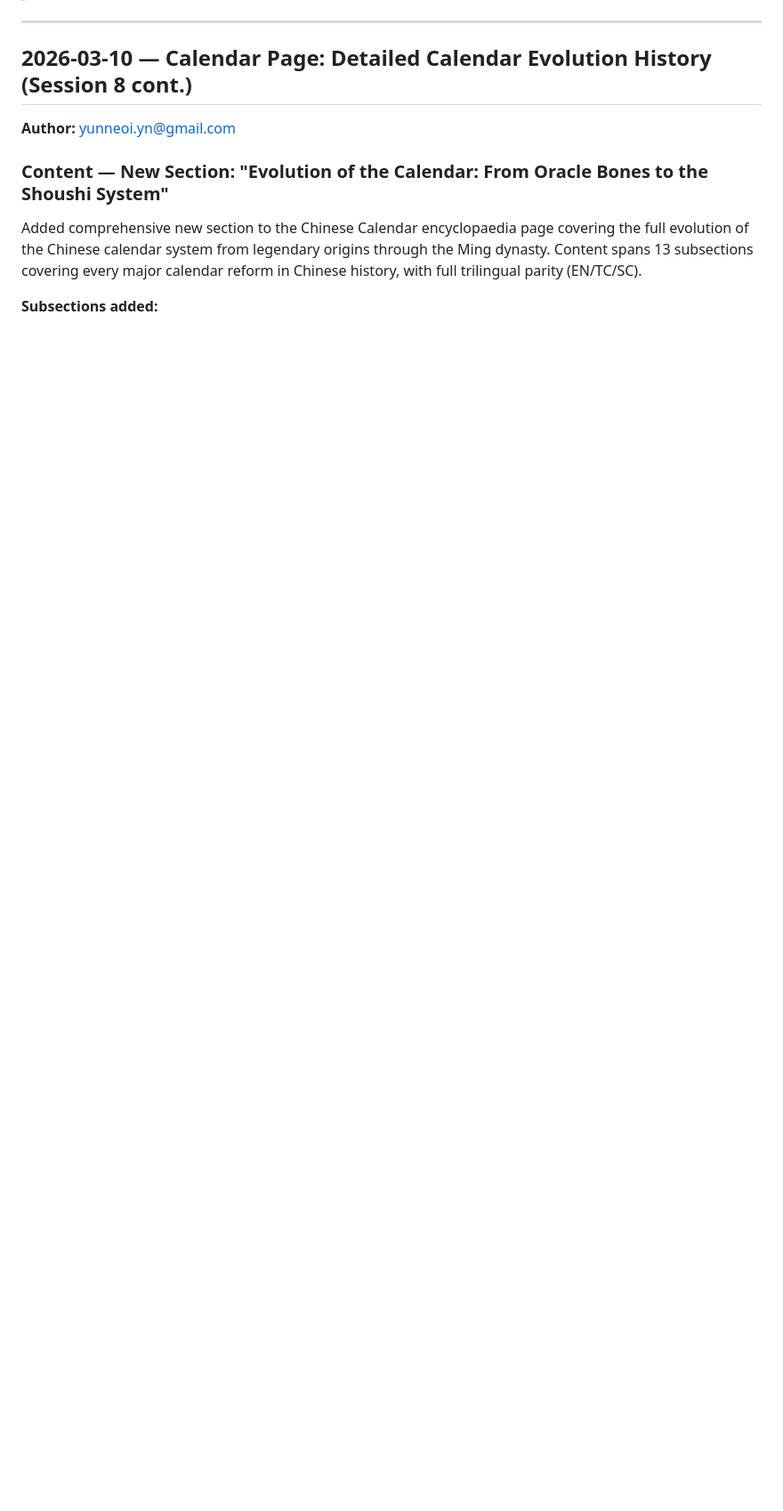
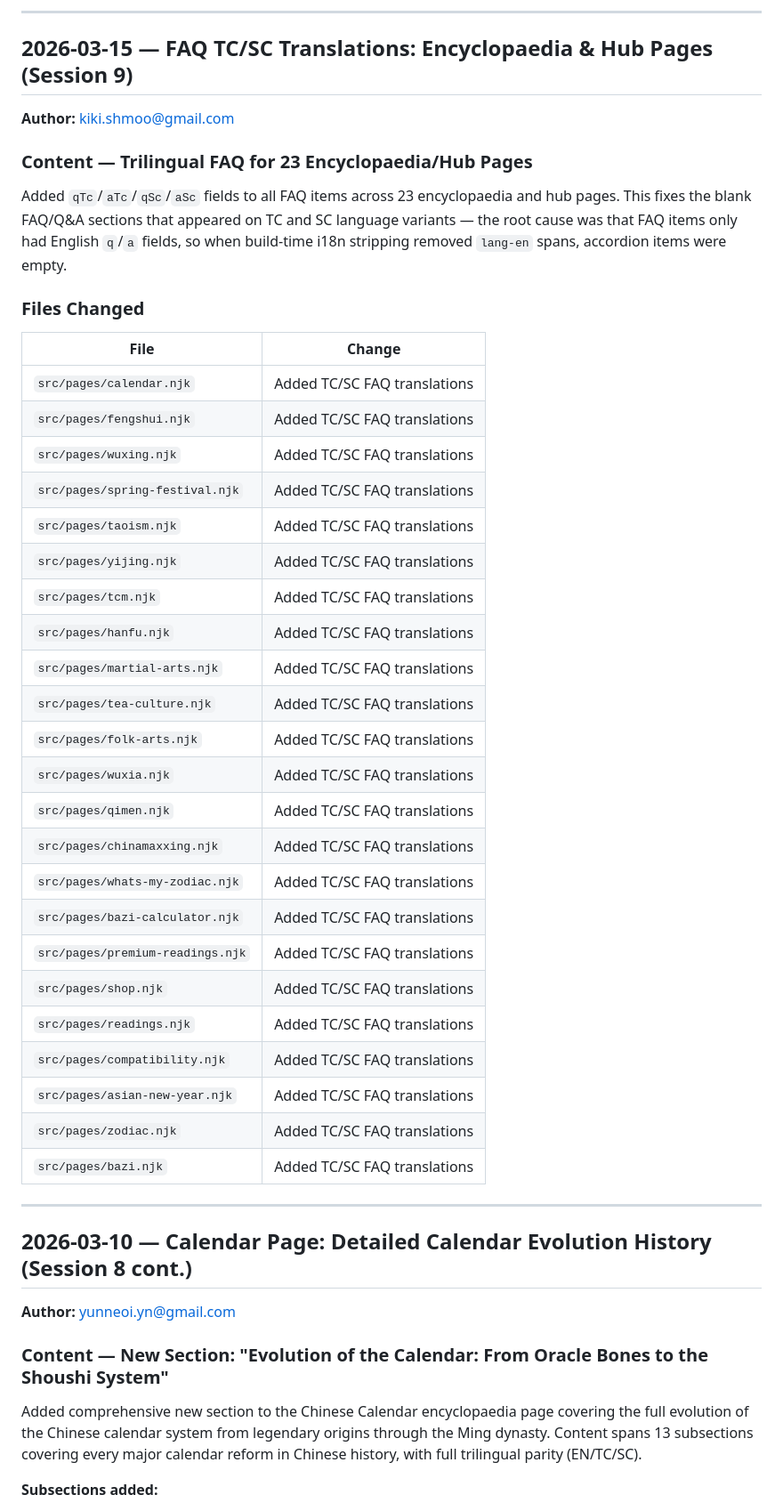
Before and after one commit to kikishmoo/chinesezodiacyear.com, a Markdown page: CHANGELOG.md, the part around one of its changes. Shown at 89% size. Drawn GitHub-style; blank space fills up the shorter version.

```diff
--- a/CHANGELOG.md
+++ b/CHANGELOG.md
@@ -5,3 +38,40 @@
+---
+
+## 2026-03-15 — FAQ TC/SC Translations: Encyclopaedia & Hub Pages (Session 9)
+
+**Author:** kiki.shmoo@gmail.com
+
+### Content — Trilingual FAQ for 23 Encyclopaedia/Hub Pages
+
+Added `qTc`/`aTc`/`qSc`/`aSc` fields to all FAQ items across 23 encyclopaedia and hub pages. This fixes the blank FAQ/Q&A sections that appeared on TC and SC language variants — the root cause was that FAQ items only had English `q`/`a` fields, so when build-time i18n stripping removed `lang-en` spans, accordion items were empty.
+
+### Files Changed
+
+| File | Change |
+|------|--------|
+| `src/pages/calendar.njk` | Added TC/SC FAQ translations |
+| `src/pages/fengshui.njk` | Added TC/SC FAQ translations |
+| `src/pages/wuxing.njk` | Added TC/SC FAQ translations |
+| `src/pages/spring-festival.njk` | Added TC/SC FAQ translations |
+| `src/pages/taoism.njk` | Added TC/SC FAQ translations |
+| `src/pages/yijing.njk` | Added TC/SC FAQ translations |
+| `src/pages/tcm.njk` | Added TC/SC FAQ translations |
+| `src/pages/hanfu.njk` | Added TC/SC FAQ translations |
+| `src/pages/martial-arts.njk` | Added TC/SC FAQ translations |
+| `src/pages/tea-culture.njk` | Added TC/SC FAQ translations |
+| `src/pages/folk-arts.njk` | Added TC/SC FAQ translations |
+| `src/pages/wuxia.njk` | Added TC/SC FAQ translations |
+| `src/pages/qimen.njk` | Added TC/SC FAQ translations |
+| `src/pages/chinamaxxing.njk` | Added TC/SC FAQ translations |
+| `src/pages/whats-my-zodiac.njk` | Added TC/SC FAQ translations |
+| `src/pages/bazi-calculator.njk` | Added TC/SC FAQ translations |
+| `src/pages/premium-readings.njk` | Added TC/SC FAQ translations |
+| `src/pages/shop.njk` | Added TC/SC FAQ translations |
+| `src/pages/readings.njk` | Added TC/SC FAQ translations |
+| `src/pages/compatibility.njk` | Added TC/SC FAQ translations |
+| `src/pages/asian-new-year.njk` | Added TC/SC FAQ translations |
+| `src/pages/zodiac.njk` | Added TC/SC FAQ translations |
+| `src/pages/bazi.njk` | Added TC/SC FAQ translations |
 
 ---
 
```
Also changed, not shown: other parts of CHANGELOG.md (+33 -0 lines), CLAUDE.md (+2 -1 lines), TODO.md (+4 -1 lines).
